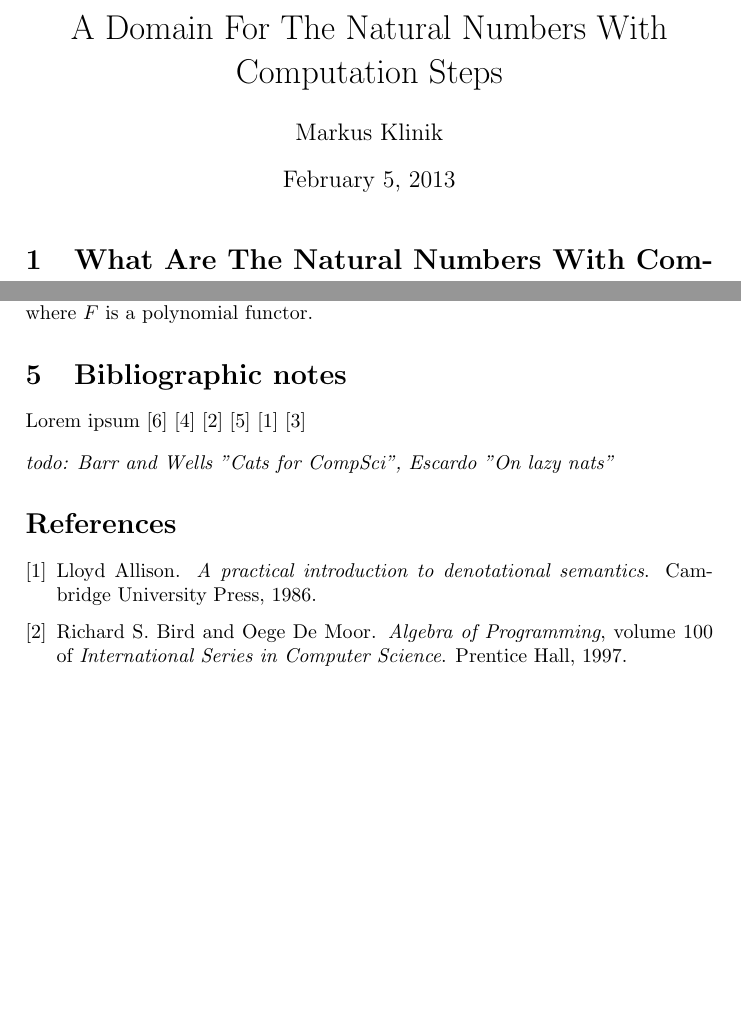
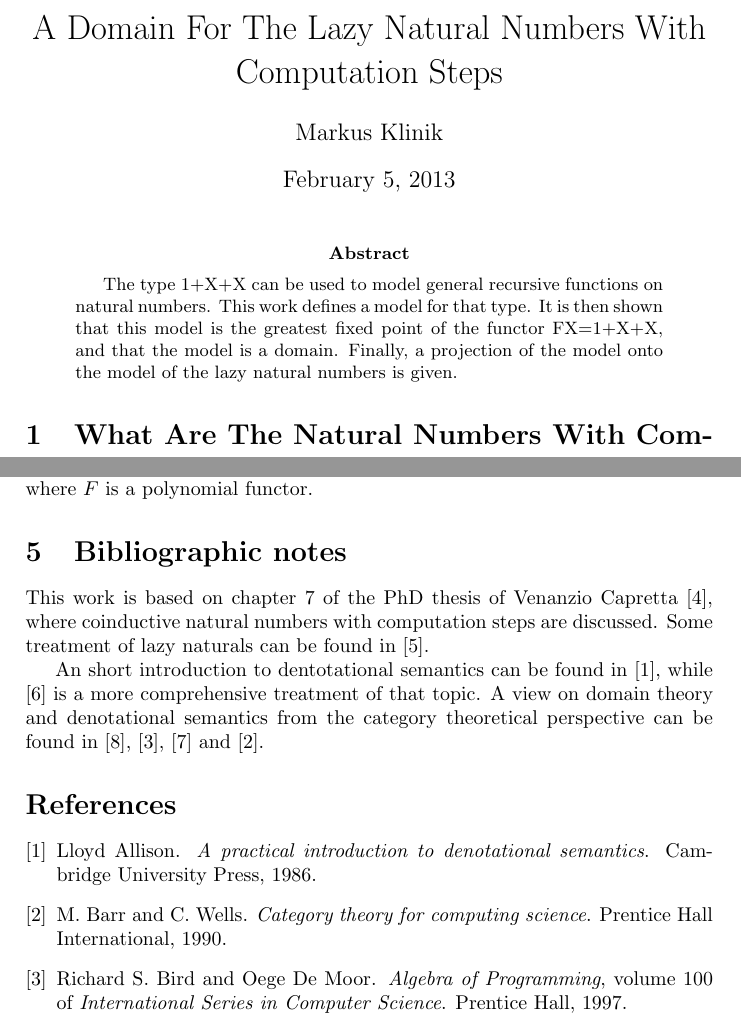
Before and after one commit to mklinik/radboud, a LaTeX paper (research-seminar-IMC028/klinik2012ResearchSeminar.tex): two parts of pages 1 and 11 of 11 before the commit and two parts of pages 1 and 11 of 12 after it, joined at a grey line, cut so that both start at the same text, the shorter picture padded with empty space. Compiled offline with pdfLaTeX.

Commit message:
bibliographic notes, abstract

```diff
--- a/research-seminar-IMC028/klinik2012ResearchSeminar.tex
+++ b/research-seminar-IMC028/klinik2012ResearchSeminar.tex
@@ -40,13 +40,19 @@
 
 \begin{document}
 
-\title{A Domain For The Natural Numbers With Computation Steps}
+\title{A Domain For The Lazy Natural Numbers With Computation Steps}
 \author{Markus Klinik}
 \maketitle
 
-%\begin{abstract}
-%Lorem ipsum.
-%\end{abstract}
+\begin{abstract}
+
+The type 1+X+X can be used to model general recursive functions on natural
+numbers. This work defines a model for that type. It is then shown that this
+model is the greatest fixed point of the functor FX=1+X+X, and that the model is
+a domain.  Finally, a projection of the model onto the model of the lazy natural
+numbers is given.
+
+\end{abstract}
 
 \section{What Are The Natural Numbers With Computation Steps?}
 
@@ -954,10 +960,17 @@ where $F$ is a polynomial functor.
 
 \section{Bibliographic notes}
 
-Lorem ipsum \cite{Pierce1991} \cite{Gunter1992} \cite{Bird1997}
-\cite{Mitchell1996} \cite{Allison1986} \cite{Capretta2002}
+This work is based on chapter 7 of the PhD thesis of Venanzio Capretta
+\cite{Capretta2002}, where coinductive natural numbers with computation steps
+are discussed.  Some treatment of lazy naturals can be found in
+\cite{Escardo1993}.
 
-\todo{Barr and Wells "Cats for CompSci", Escardo "On lazy nats"}
+An short introduction to dentotational semantics can be found in
+\cite{Allison1986}, while \cite{Gunter1992} is a more comprehensive treatment of
+that topic.  A view on domain theory and denotational semantics from the
+category theoretical perspective can be found in \cite{Pierce1991},
+\cite{Bird1997}, \cite{Mitchell1996} and \cite{BarrWells1990}.
+
 
 \bibliographystyle{plain}
 \bibliography{computer_science}
```
Also changed, not shown: research-seminar-IMC028/computer_science.bib (+17 -0 lines).
